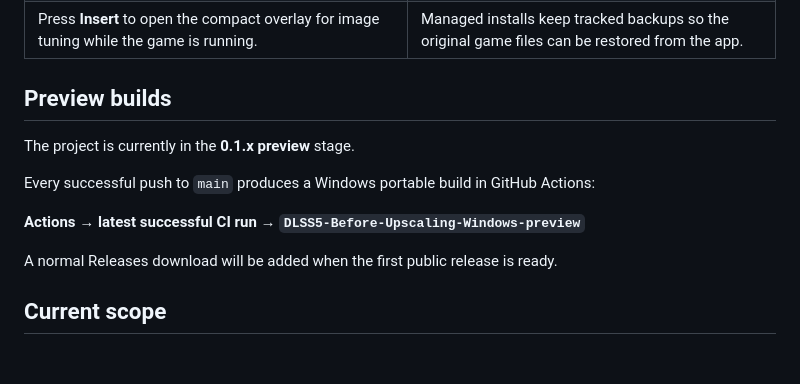
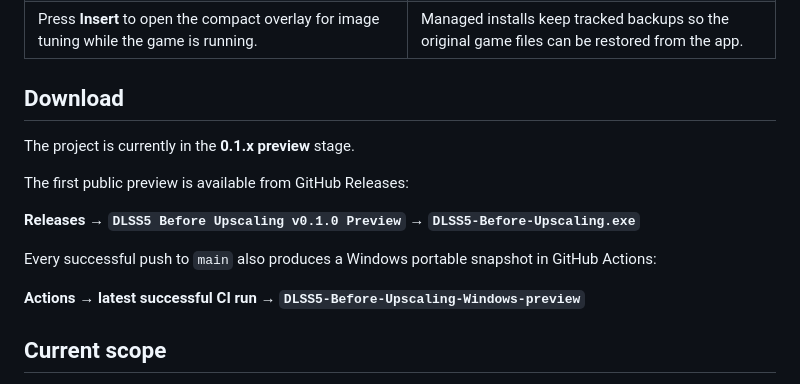
Before and after one commit to NeoSixon/DLSS5-Before-Upscaling, a Markdown page: README.md, the part around the change. Drawn GitHub-style; blank space fills up the shorter version.

Commit message:
Update README for first public preview release

```diff
--- a/README.md
+++ b/README.md
@@ -56,15 +56,17 @@ The core workflow is simple: Neural Rendering is configured to run before the up
 | **In-game panel** | **Recovery** |
 | Press **Insert** to open the compact overlay for image tuning while the game is running. | Managed installs keep tracked backups so the original game files can be restored from the app. |
 
-## Preview builds
+## Download
 
 The project is currently in the **0.1.x preview** stage.
 
-Every successful push to `main` produces a Windows portable build in GitHub Actions:
+The first public preview is available from GitHub Releases:
+
+**Releases → `DLSS5 Before Upscaling v0.1.0 Preview` → `DLSS5-Before-Upscaling.exe`**
+
+Every successful push to `main` also produces a Windows portable snapshot in GitHub Actions:
 
 **Actions → latest successful CI run → `DLSS5-Before-Upscaling-Windows-preview`**
-
-A normal Releases download will be added when the first public release is ready.
 
 ## Current scope
 
```
